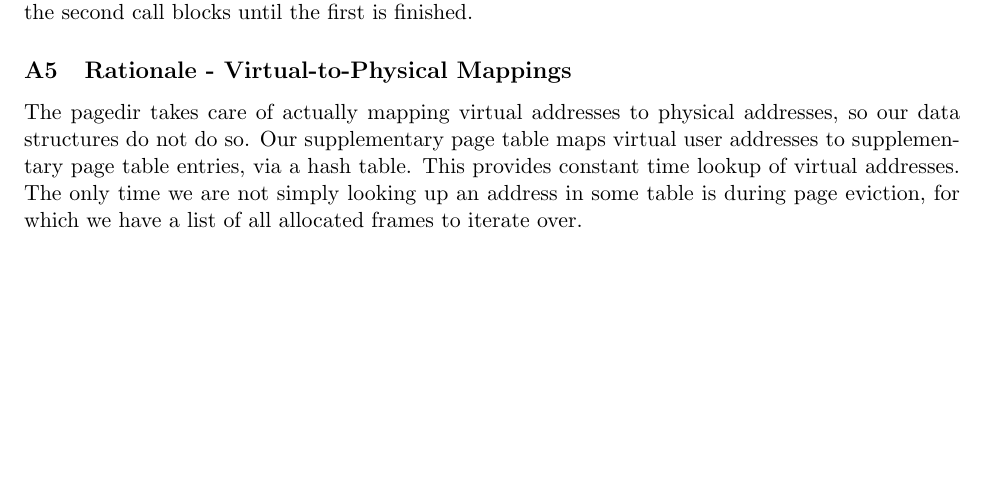
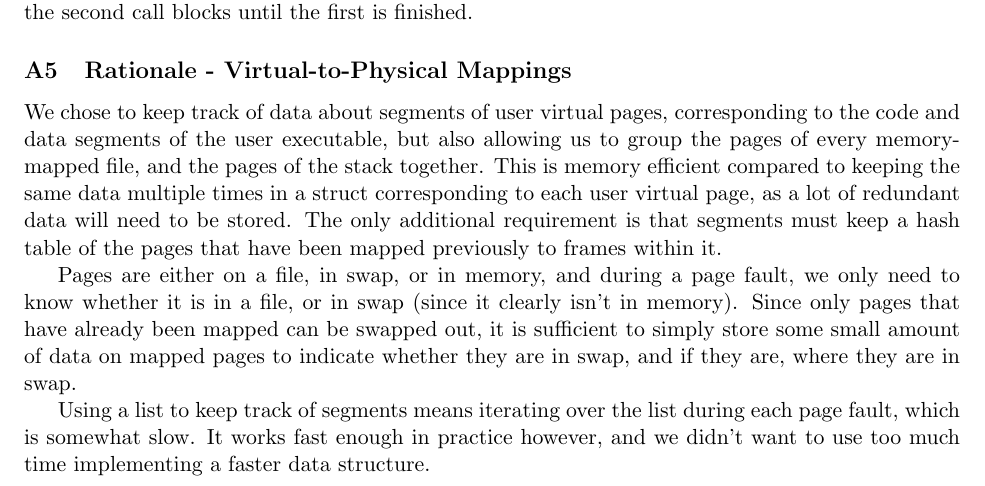
Before and after one commit to louisch/pintos_03, a LaTeX document (doc/task3_design_doc/3_design_document.tex, which reads doc/task3_design_doc/3a_page_table_management.tex): part of page 1 of 3, cut so that both start at the same text, the shorter picture padded with empty space. Compiled offline with pdfLaTeX.

Commit message:
Improve rationale answer for 3a

```diff
--- a/doc/task3_design_doc/3a_page_table_management.tex
+++ b/doc/task3_design_doc/3a_page_table_management.tex
@@ -35,9 +35,21 @@ until the first is finished.
 % Why did you choose the data structure(s) that you did for
 % representing virtual-to-physical mappings?
 
-The pagedir takes care of actually mapping virtual addresses to physical
-addresses, so our data structures do not do so. Our supplementary page table
-maps virtual user addresses to supplementary page table entries, via a hash
-table. This provides constant time lookup of virtual addresses. The only
-time we are not simply looking up an address in some table is during page
-eviction, for which we have a list of all allocated frames to iterate over.
+We chose to keep track of data about segments of user virtual pages,
+corresponding to the code and data segments of the user executable, but also
+allowing us to group the pages of every memory-mapped file, and the pages of the
+stack together. This is memory efficient compared to keeping the same data
+multiple times in a struct corresponding to each user virtual page, as a lot of
+redundant data will need to be stored. The only additional requirement is that
+segments must keep a hash table of the pages that have been mapped previously to
+frames within it.
+
+Pages are either on a file, in swap, or in memory, and during a page fault, we
+only need to know whether it is in a file, or in swap (since it clearly isn't in
+memory). Since only pages that have already been mapped can be swapped out, it
+is sufficient to simply store some small amount of data on mapped pages to
+indicate whether they are in swap, and if they are, where they are in swap.
+
+Using a list to keep track of segments means iterating over the list during each
+page fault, which is somewhat slow. It works fast enough in practice however,
+and we didn't want to use too much time implementing a faster data structure.
```
